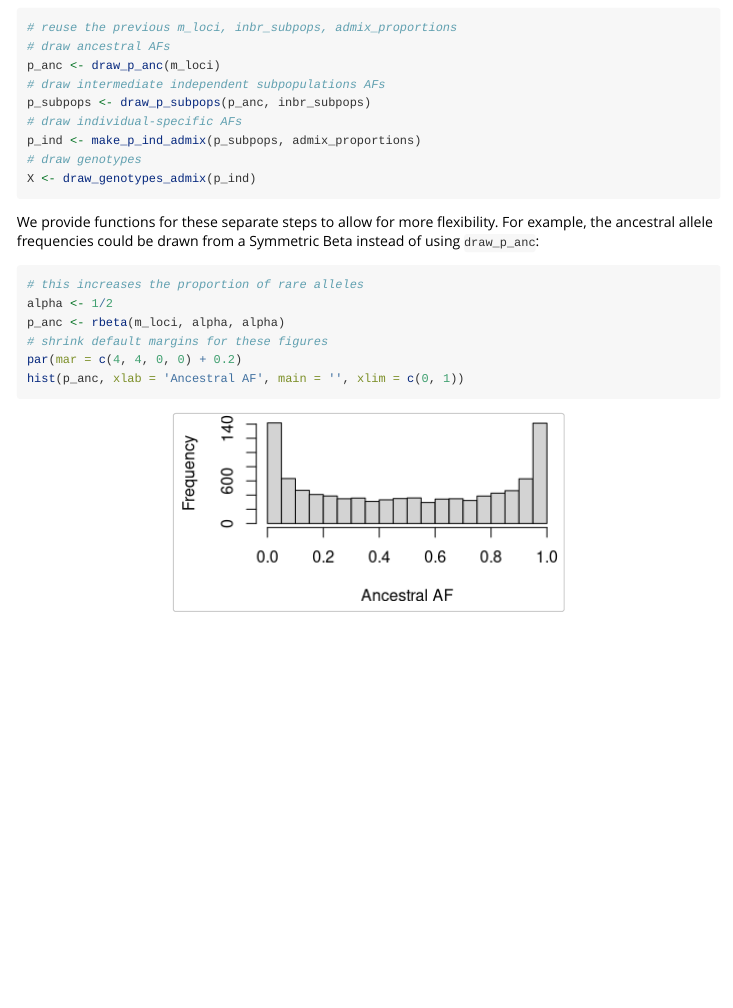
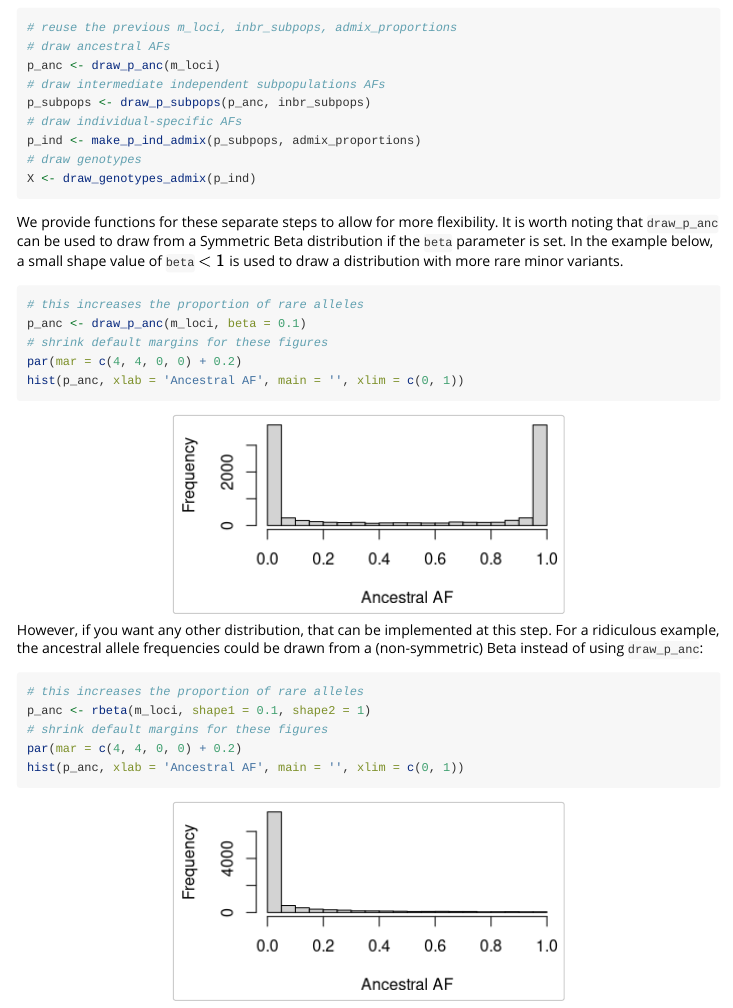
Before and after one commit to StoreyLab/bnpsd, an R Markdown document (vignettes/bnpsd.Rmd): the page in a window 1100 px wide, from 6780 px down. Rendered offline with R 4.5, knitr and Pandoc, with nearby package versions; code that draws random numbers runs with fixed seeds of ours; some code elsewhere in the file could not run offline; long lines of code are wrapped.

Commit message:
added beta option to draw_p_anc and draw_all_admix, to have a symmetric Beta distribution of ancestral allele frequencies

````diff
--- a/vignettes/bnpsd.Rmd
+++ b/vignettes/bnpsd.Rmd
@@ -271,12 +271,21 @@ X <- draw_genotypes_admix(p_ind)
 ```
 
 We provide functions for these separate steps to allow for more flexibility.
-For example, the ancestral allele frequencies could be drawn from a Symmetric Beta instead of using `draw_p_anc`:
+It is worth noting that `draw_p_anc` can be used to draw from a Symmetric Beta distribution if the `beta` parameter is set.
+In the example below, a small shape value of `beta` $< 1$ is used to draw a distribution with more rare minor variants.
+```{r, fig.width = 4, fig.height = 2, fig.align = 'center'}
+# this increases the proportion of rare alleles
+p_anc <- draw_p_anc(m_loci, beta = 0.1)
+# shrink default margins for these figures
+par(mar = c(4, 4, 0, 0) + 0.2)
+hist(p_anc, xlab = 'Ancestral AF', main = '', xlim = c(0, 1))
+```
+However, if you want any other distribution, that can be implemented at this step.
+For a ridiculous example, the ancestral allele frequencies could be drawn from a (non-symmetric) Beta instead of using `draw_p_anc`:
 
 ```{r, fig.width = 4, fig.height = 2, fig.align = 'center'}
 # this increases the proportion of rare alleles
-alpha <- 1/2
-p_anc <- rbeta(m_loci, alpha, alpha)
+p_anc <- rbeta(m_loci, shape1 = 0.1, shape2 = 1)
 # shrink default margins for these figures
 par(mar = c(4, 4, 0, 0) + 0.2)
 hist(p_anc, xlab = 'Ancestral AF', main = '', xlim = c(0, 1))
````
Also changed, not shown: NEWS.md (+6 -0 lines), R/draw_all_admix.R (+8 -3 lines), R/draw_p_anc.R (+20 -3 lines), 4 other files.
